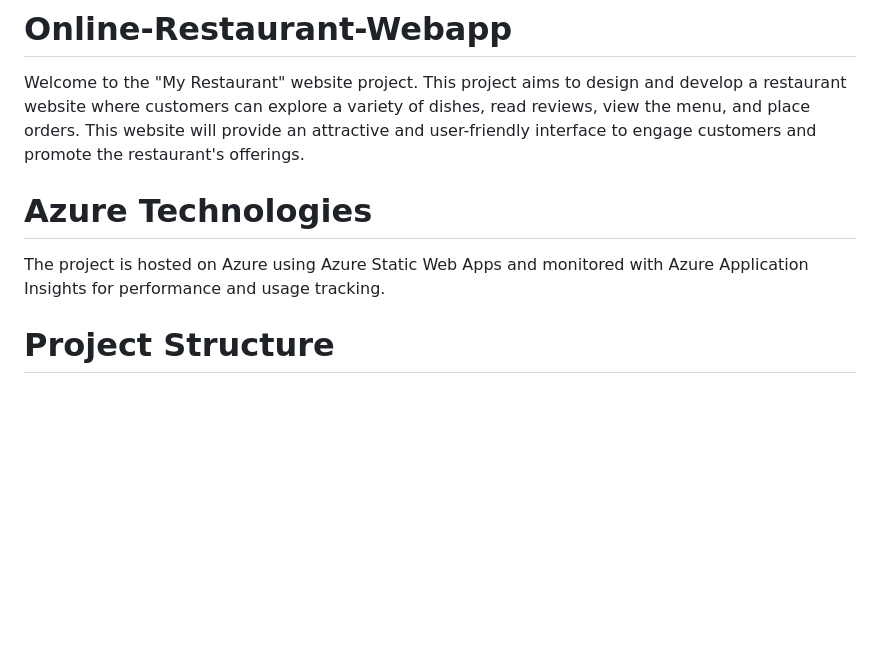
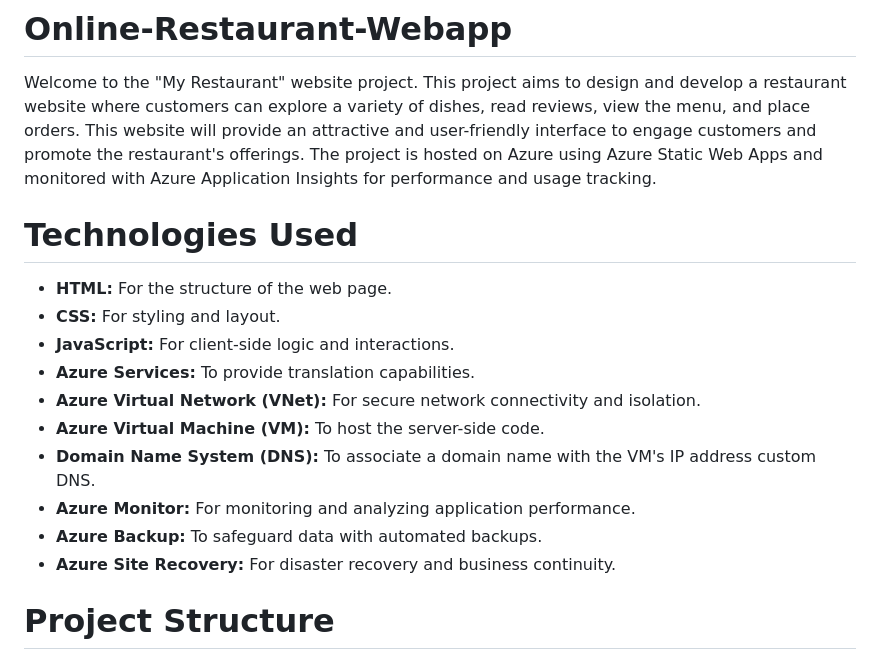
Before and after one commit to lavanyadeepa26/Online-Restaurant-Webapp, a Markdown page: README.md, the part around the change. Drawn GitHub-style; blank space fills up the shorter version.

```diff
--- a/README.md
+++ b/README.md
@@ -1,9 +1,21 @@
 # Online-Restaurant-Webapp
 Welcome to the "My Restaurant" website project. This project aims to design and develop a restaurant website where customers can explore a variety of dishes, read reviews, view the menu, and place orders.
 This website will provide an attractive and user-friendly interface to engage customers and promote the restaurant's offerings.
-# Azure Technologies
 The project is hosted on Azure using Azure Static Web Apps and monitored with Azure Application Insights for performance and usage tracking.
 
+# Technologies Used
+
+
+   - **HTML:** For the structure of the web page.
+   - **CSS:** For styling and layout.
+   - **JavaScript:** For client-side logic and interactions.
+   - **Azure Services:** To provide translation capabilities.
+   - **Azure Virtual Network (VNet):** For secure network connectivity and isolation.
+   - **Azure Virtual Machine (VM):** To host the server-side code.
+   - **Domain Name System (DNS):** To associate a domain name with the VM's IP address custom DNS.
+   - **Azure Monitor:** For monitoring and analyzing application performance.
+   - **Azure Backup:** To safeguard data with automated backups.
+   - **Azure Site Recovery:** For disaster recovery and business continuity.
 
 # Project Structure
  - 'index.html' :The main webpage for the restaurant website.
```
